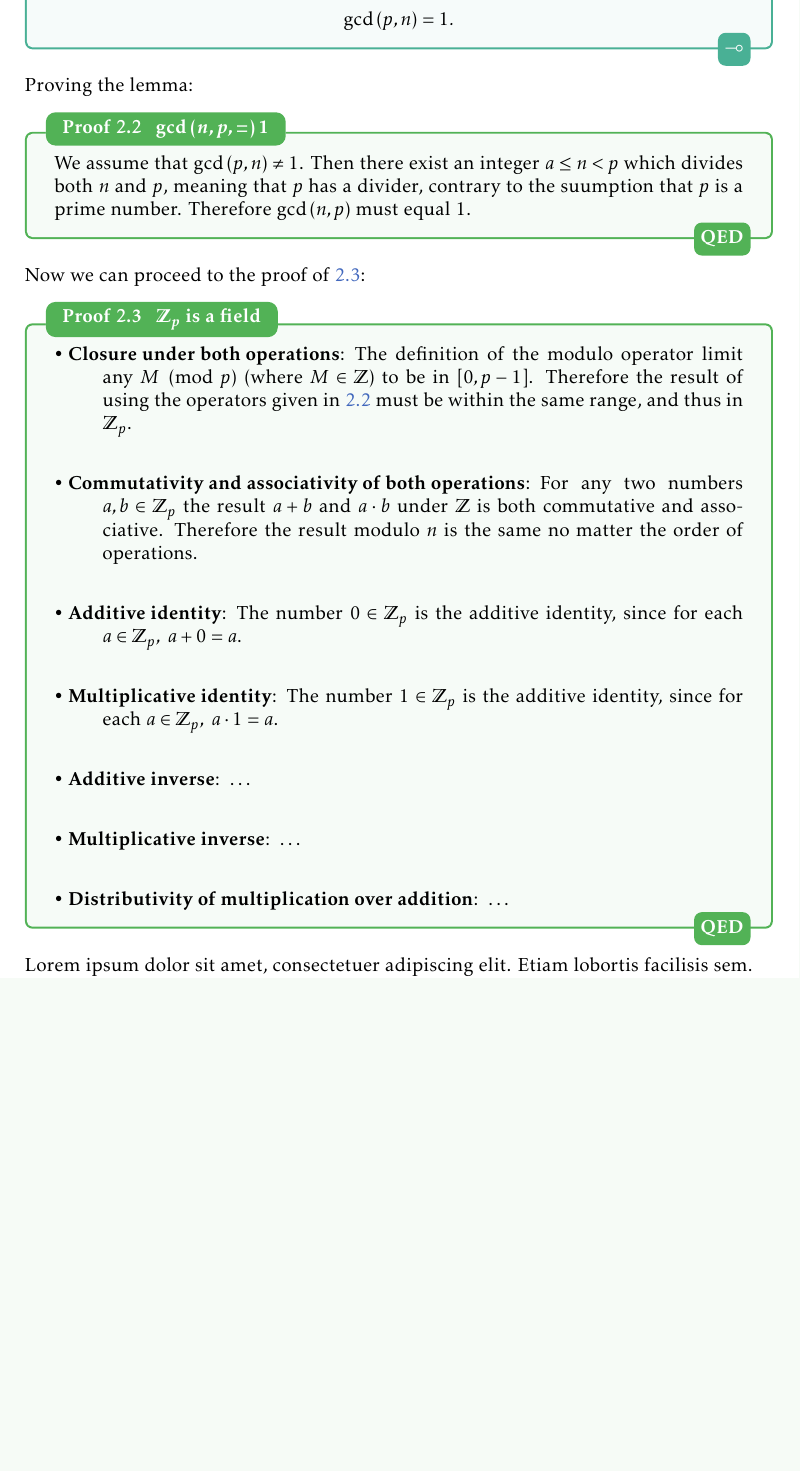
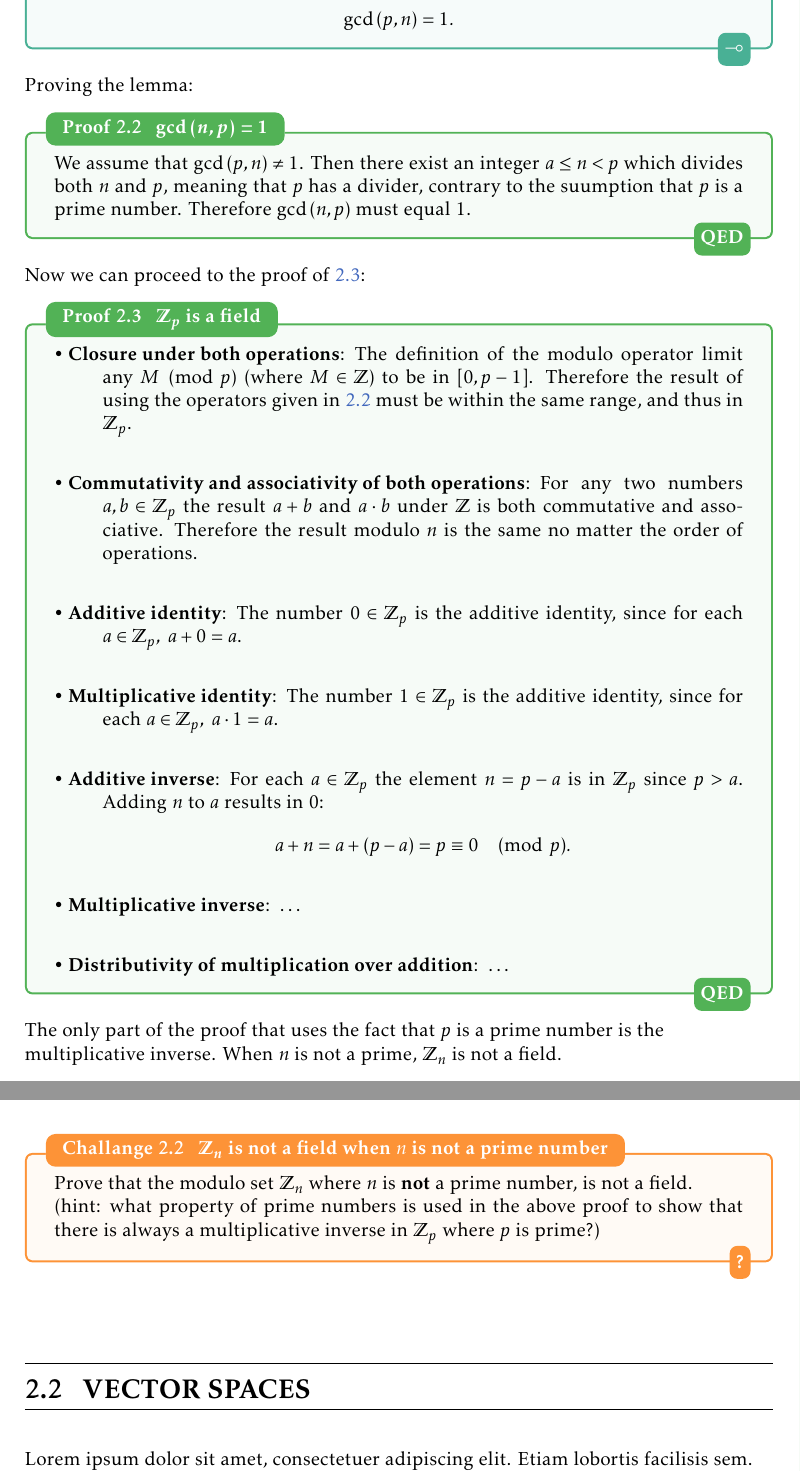
Before and after one commit to pelegs/maths_book, a LaTeX thesis (bookmain.tex, which reads chapters/linear_algebra_rigorous/fields.tex): part of page 63 of 64 before the commit and two parts of pages 63 and 64 of 65 after it, the two joined at a grey line, cut so that both start at the same text, the shorter picture padded with empty space. The pictures show the PDF file bookmain.pdf that the author committed with the source.

Commit message:
Almost finished fields section

```diff
--- a/chapters/linear_algebra_rigorous/fields.tex
+++ b/chapters/linear_algebra_rigorous/fields.tex
@@ -341,7 +341,10 @@ Now we can proceed to the proof of \autoref{theorem:Zp is a field}:
 
 	\item[Multiplicative identity] The number $1\in\Z{p}$ is the additive identity, since for each $a\in\Z{p},\ a\cdot1=a$.
 
-	\item[Additive inverse] \ldots
+	\item[Additive inverse] For each $a\in\Z{p}$ the element $n=p-a$ is in $\Z{p}$ since $p>a$. Adding $n$ to $a$ results in $0$:
+		\[
+			a+n = a+(p-a) = p \equiv 0\pmod{p}.
+		\]
 
 	\item[Multiplicative inverse] \ldots
 
@@ -349,4 +352,10 @@ Now we can proceed to the proof of \autoref{theorem:Zp is a field}:
 	\end{descitemize}
 \end{proof}
 
-\Blindtext
+The only part of the proof that uses the fact that $p$ is a prime number is the multiplicative inverse. When $n$ is not a prime, $\Z{n}$ is not a field.
+
+\begin{challange}{$\bm{\Z{n}}$ is not a field when $n$ is not a prime number}{}
+	Prove that the modulo set $\Z{n}$ where $n$ is \textbf{not} a prime number, is not a field.
+
+	(hint: what property of prime numbers is used in the above proof to show that there is always a multiplicative inverse in $\Z{p}$ where $p$ is prime?)
+\end{challange}
```
Also changed, not shown: bookmain.tex (+1 -0 lines), chapters/linear_algebra_rigorous/vectors.tex (added, +2 -0 lines), bookmain.pdf, chapters/linear_algebra_rigorous/fields.tex (4 more changed lines).
